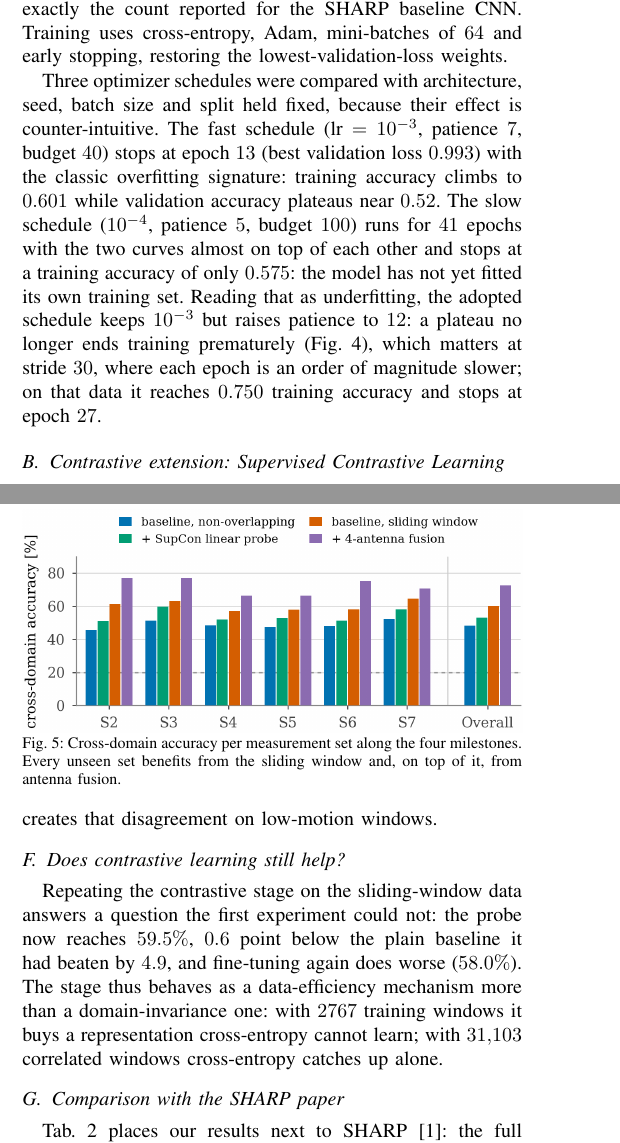
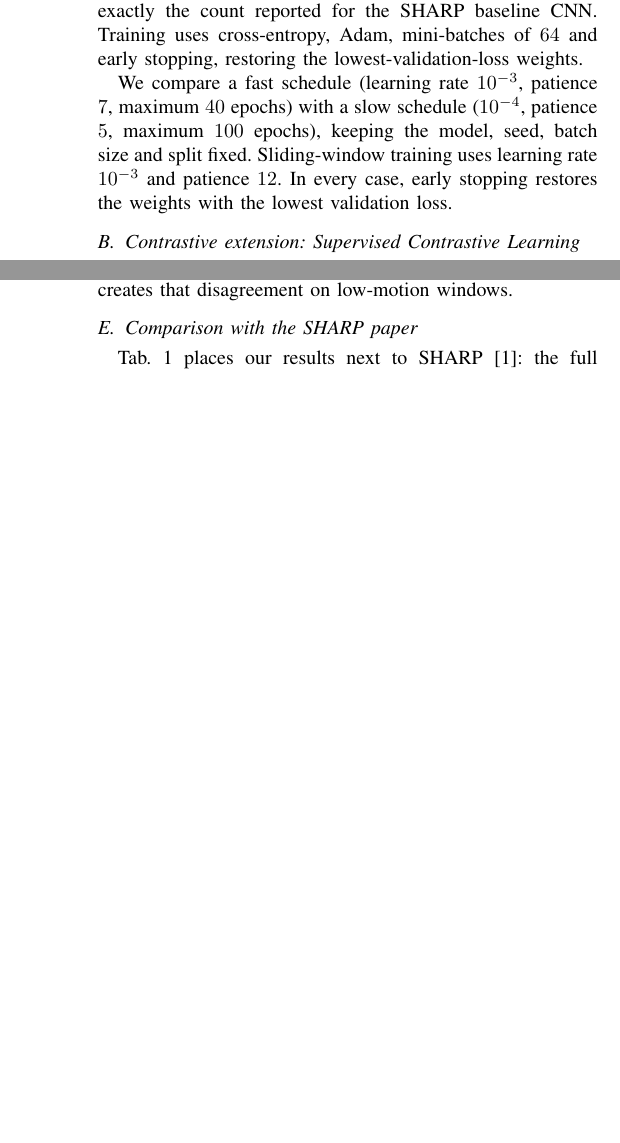
Before and after one commit to kekko7072/NNDL_progetto_WiFi_HAR, a LaTeX paper (report/report.tex, which reads report/model.tex, report/results.tex): two parts of the columns of pages 3 and 5 of 6 before the commit and two parts of the columns of pages 3 and 5 of 5 after it, joined at a grey line, cut so that both start at the same text, the shorter picture padded with empty space. The pictures show the PDF file report/report.pdf that the author committed with the source.

Commit message:
Refactor report structure and enhance clarity
- Added a new page in conclusions.tex for better formatting.
- Revised intro.tex to improve sentence structure and clarity.
- Removed the processing pipeline section from model.tex and streamlined the content.
- Updated results.tex to include confusion matrices and clarify the impact of different configurations on accuracy.
- Adjusted references and labels in report.aux and report.blg to reflect changes in section organization.
- Improved overall readability and coherence across the report.

```diff
--- a/report/model.tex
+++ b/report/model.tex
@@ -39,2 +1,0 @@ fusion compose into our best configuration.
-\begin{table}[t]
-  \centering
@@ -45,23 +1,0 @@ fusion compose into our best configuration.
-  \label{tab:versions}
-  \setlength{\tabcolsep}{3pt}
-  \footnotesize
-  \begin{tabular}{@{}lp{0.47\columnwidth}r@{}}
-    \toprule
-    Strategy & Implementation & Effect\\
-    \midrule
-    \emph{Reference} &
-      non-overlapping windows (stride $340$, $13{,}564$ windows);
-      reduced-Inception CNN ($128{,}535$ par.); Adam $10^{-3}$, patience $7$
-      & $48.2\%$\\[2pt]
-    Contrastive &
-      augmentations $+$ BN encoder with global average pooling $+$ SupCon loss;
-      linear probe on the frozen encoder
-      & $+4.9$ \newline ($-0.6$ sliding)\\[2pt]
-    Slow schedule &
-      Adam $10^{-4}$, patience $5$, budget $100$; nothing else changes
-      & $+3.1$\\[2pt]
-    Sliding window &
-      stride $30$ ($91\%$ overlap, $152{,}320$ windows); two-pass
-      pre-allocating loader, splits built separately; patience raised to $12$
-      & $+11.9$\\[2pt]
-    Antenna fusion &
@@ -71,6 +2,3 @@ fusion compose into our best configuration.
-    \bottomrule
-  \end{tabular}
-\end{table}
 
 \section{Signals and Features}
 \label{sec:model}
@@ -161,19 +89,11 @@ $128{,}535$ parameters, exactly the count reported for the SHARP
 baseline CNN. Training uses cross-entropy, Adam, mini-batches of $64$ and
 early stopping, restoring the lowest-validation-loss weights.
 
-Three optimizer schedules were compared with architecture, seed, batch
-size and split held fixed, because their effect is counter-intuitive. The
-fast schedule ($\text{lr}=10^{-3}$, patience~$7$,
-budget $40$) stops at epoch~$13$ (best validation loss $0.993$) with the classic
-overfitting signature: training accuracy climbs to $0.601$ while validation
-accuracy plateaus near $0.52$. The slow schedule ($10^{-4}$,
-patience~$5$, budget $100$) runs for $41$ epochs with the two curves almost on
-top of each other and stops at a training accuracy of only $0.575$: the model has
-not yet fitted its own training set. Reading that as underfitting, the
-adopted schedule keeps $10^{-3}$ but raises patience to $12$: a plateau
-no longer ends training prematurely (\fig{fig:training_curves}), which matters at stride~$30$, where each
-epoch is an order of magnitude slower; on that data it reaches $0.750$ training
-accuracy and stops at epoch~$27$.
+We compare a fast schedule (learning rate $10^{-3}$, patience $7$, maximum
+$40$ epochs) with a slow schedule ($10^{-4}$, patience $5$, maximum $100$
+epochs), keeping the model, seed, batch size and split fixed. Sliding-window
+training uses learning rate $10^{-3}$ and patience $12$. In every case, early
+stopping restores the weights with the lowest validation loss.
 
 \subsection{Contrastive extension: Supervised Contrastive Learning}
 \label{sec:contrastive}
--- a/report/results.tex
+++ b/report/results.tex
@@ -106,5 +115,3 @@ $\approx\!4.3$: the pre-training never fully converged.
   the space is organized by activity, not by environment.}
   \label{fig:tsne}
 \end{figure}
-
-\subsection{Optimizer schedule}
@@ -157,24 +156,6 @@ to jumping ($0.57\!\rightarrow\!0.73$) and running
 ($0.65\!\rightarrow\!0.80$). Averaging helps only where antennas disagree, and
 denser coverage is what creates that disagreement on low-motion windows.
 
-\begin{figure}[t]
-  \centering
-  \includegraphics[width=\columnwidth]{perset_accuracy.png}
-  \caption{Cross-domain accuracy per measurement set along the four milestones.
-  Every unseen set benefits from the
-  sliding window and, on top of it, from antenna fusion.}
-  \label{fig:perset}
-\end{figure}
-
-\subsection{Does contrastive learning still help?}
-Repeating the contrastive stage on the sliding-window data answers a question the
-first experiment could not: the probe now reaches $59.5\%$, $0.6$ point
-below the plain baseline it had beaten by $4.9$, and fine-tuning again
-does worse ($58.0\%$). The stage thus behaves as a data-efficiency
-mechanism more than a domain-invariance one: with $2767$ training windows it buys
-a representation cross-entropy cannot learn; with $31{,}103$ correlated windows
-cross-entropy catches up alone.
-
 \subsection{Comparison with the SHARP paper}
 \tab{tab:compare} places our results next to SHARP~\cite{sharp}: the full
 system (strongest-path sanitization $+$ 4-antenna fusion) and an ablation
```
Also changed, not shown: report/conclusions.tex (+1 -0 lines), report/intro.tex (+1 -9 lines), report/report.pdf, report/model.tex (51 more changed lines), report/results.tex (83 more changed lines), 3 other files.
